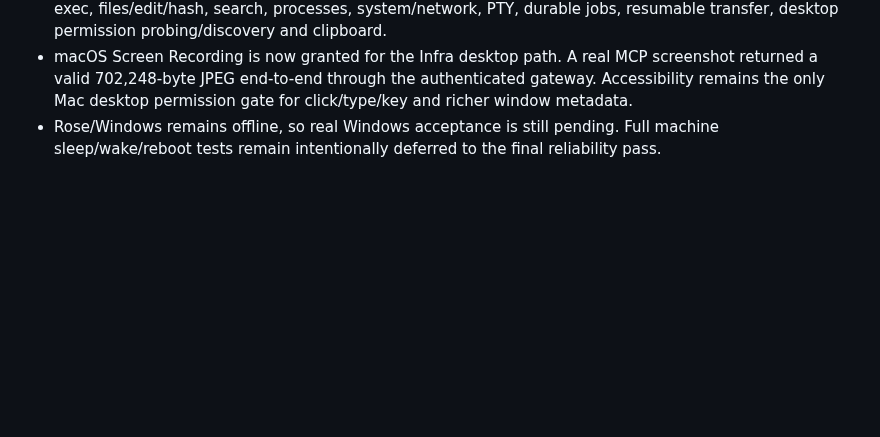
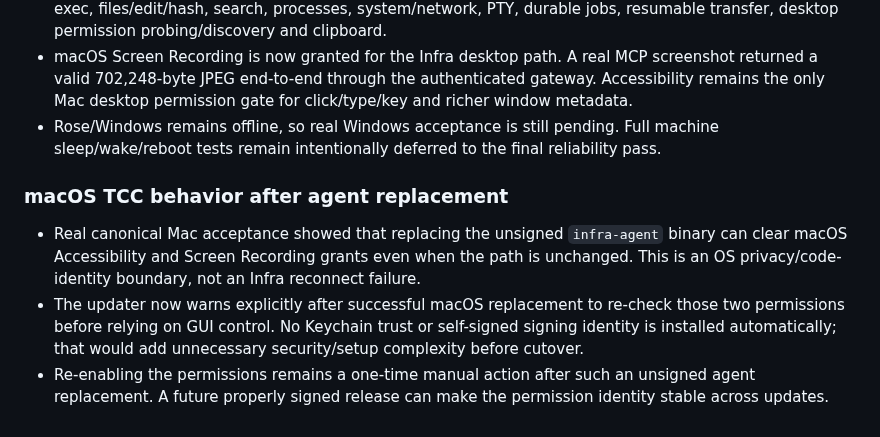
Before and after one commit to Phloraxx/infra-mcp, a Markdown page: docs/IMPLEMENTATION_STATUS.md, the part around the change. GitHub-like rendering; blank space fills up the shorter version.

Commit message:
docs: record macOS TCC update behavior

```diff
--- a/docs/IMPLEMENTATION_STATUS.md
+++ b/docs/IMPLEMENTATION_STATUS.md
@@ -192,3 +192,9 @@ All v1 development remains side-by-side. The deployed Node v0.3 remote-control s
 - Re-ran the safe canonical acceptance matrix: Oracle passes all ten Linux-relevant categories; Mac passes exec, files/edit/hash, search, processes, system/network, PTY, durable jobs, resumable transfer, desktop permission probing/discovery and clipboard.
 - macOS Screen Recording is now granted for the Infra desktop path. A real MCP screenshot returned a valid 702,248-byte JPEG end-to-end through the authenticated gateway. Accessibility remains the only Mac desktop permission gate for click/type/key and richer window metadata.
 - Rose/Windows remains offline, so real Windows acceptance is still pending. Full machine sleep/wake/reboot tests remain intentionally deferred to the final reliability pass.
+
+### macOS TCC behavior after agent replacement
+
+- Real canonical Mac acceptance showed that replacing the unsigned `infra-agent` binary can clear macOS Accessibility and Screen Recording grants even when the path is unchanged. This is an OS privacy/code-identity boundary, not an Infra reconnect failure.
+- The updater now warns explicitly after successful macOS replacement to re-check those two permissions before relying on GUI control. No Keychain trust or self-signed signing identity is installed automatically; that would add unnecessary security/setup complexity before cutover.
+- Re-enabling the permissions remains a one-time manual action after such an unsigned agent replacement. A future properly signed release can make the permission identity stable across updates.
```
